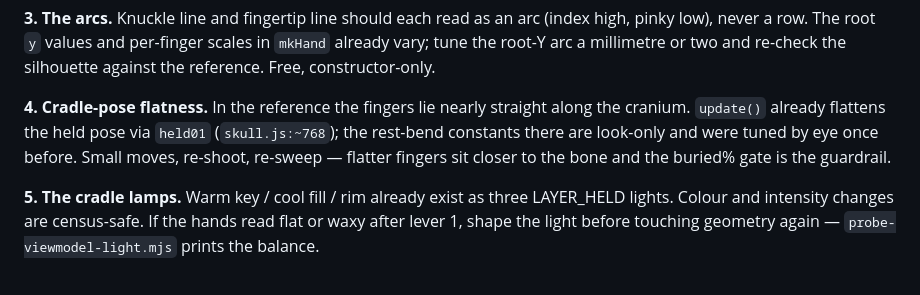
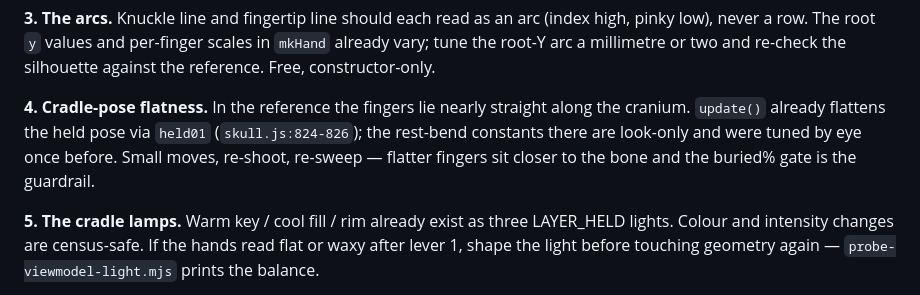
Before and after one commit to duplighost/fetch, a Markdown page: docs/ROUND-EIGHT-HANDS.md, the part around one of its changes. Drawn GitHub-style.

```diff
--- a/docs/ROUND-EIGHT-HANDS.md
+++ b/docs/ROUND-EIGHT-HANDS.md
@@ -222,9 +248,9 @@ re-check the silhouette against the reference. Free, constructor-only.
 
 **4. Cradle-pose flatness.** In the reference the fingers lie nearly straight
 along the cranium. `update()` already flattens the held pose via `held01`
-(`skull.js:~768`); the rest-bend constants there are look-only and were tuned
-by eye once before. Small moves, re-shoot, re-sweep — flatter fingers sit
-closer to the bone and the buried% gate is the guardrail.
+(`skull.js:824-826`); the rest-bend constants there are look-only and were
+tuned by eye once before. Small moves, re-shoot, re-sweep — flatter fingers
+sit closer to the bone and the buried% gate is the guardrail.
 
 **5. The cradle lamps.** Warm key / cool fill / rim already exist as three
 LAYER_HELD lights. Colour and intensity changes are census-safe. If the hands
```
Also changed, not shown: other parts of docs/ROUND-EIGHT-HANDS.md (+48 -22 lines).
